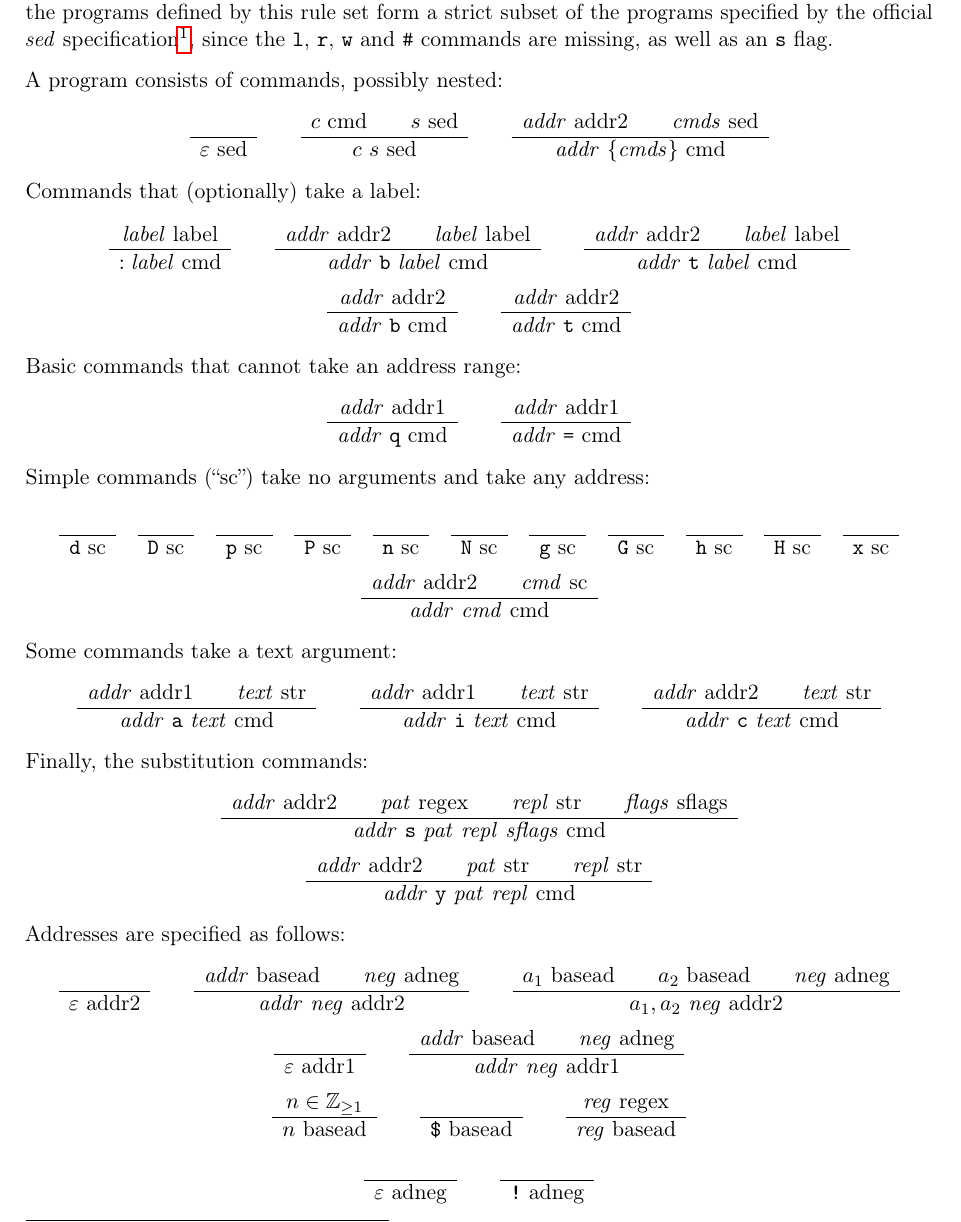
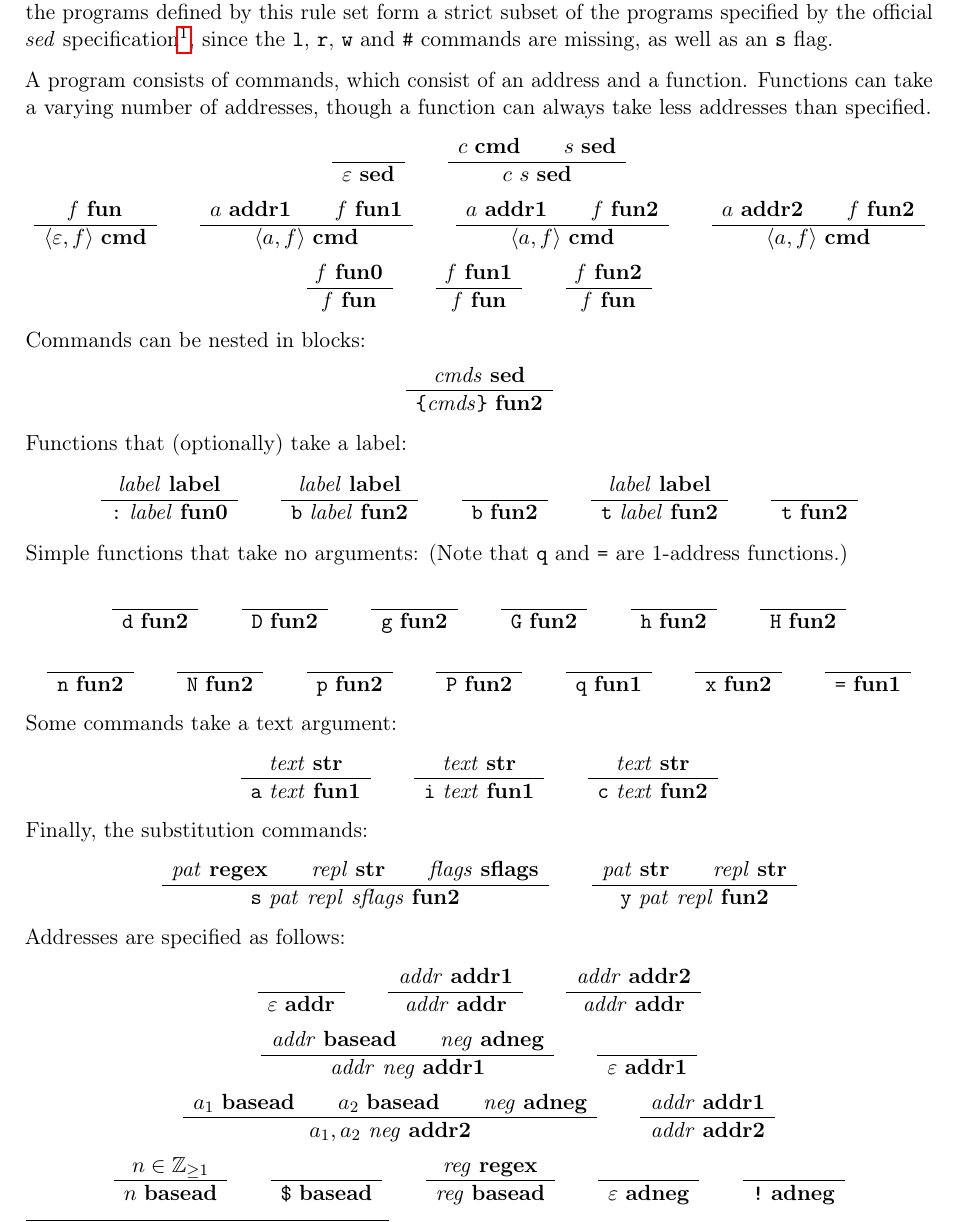
Before and after one commit to Lambdara/infomcpd, a LaTeX document (grammar/grammar.tex): part of page 1 of 2, cut so that both start at the same text. Compiled offline with pdfLaTeX.

Commit message:
grammar: New style; separate address from function

```diff
--- a/grammar/grammar.tex
+++ b/grammar/grammar.tex
@@ -33,63 +39,72 @@ Note that these rules do not yet define the static semantics, only an abstract r
 Note also that the programs defined by this rule set form a strict subset of the programs specified by the official \SED{} specification\footnote{\url{https://pubs.opengroup.org/onlinepubs/9699919799/utilities/sed.html}}, since the \texttt{l}, \texttt{r}, \texttt{w} and \texttt{\#} commands are missing, as well as an \texttt{s} flag.
 
 
-A program consists of commands, possibly nested:
+A program consists of commands, which consist of an address and a function.
+Functions can take a varying number of addresses, though a function can always take less addresses than specified.
 \begin{gather*}
-	\RULE{}{\epsilon \J{sed}} \qquad
-	\RULE{c \J{cmd} \qquad s \J{sed}}{c\ s \J{sed}} \qquad
-	\RULE{\arg{addr} \J{addr2} \qquad \arg{cmds} \J{sed}}{\arg{addr}\ \{ \arg{cmds} \} \J{cmd}}
+	\RULE{}{\epsilon\ \J{sed}} \qquad
+	\RULE{c\ \J{cmd} \qquad s\ \J{sed}}{c\ s\ \J{sed}} \\
+	\RULE{\arg{f}\ \J{fun}}{\angles{\epsilon, f}\ \J{cmd}} \qquad
+	\RULE{a\ \J{addr1} \qquad f\ \J{fun1}}{\angles{a, f}\ \J{cmd}} \qquad
+	\RULE{a\ \J{addr1} \qquad f\ \J{fun2}}{\angles{a, f}\ \J{cmd}} \qquad
+	\RULE{a\ \J{addr2} \qquad f\ \J{fun2}}{\angles{a, f}\ \J{cmd}} \\
+	\RULE{\arg{f}\ \J{fun0}}{\arg{f}\ \J{fun}} \qquad
+	\RULE{\arg{f}\ \J{fun1}}{\arg{f}\ \J{fun}} \qquad
+	\RULE{\arg{f}\ \J{fun2}}{\arg{f}\ \J{fun}}
 \end{gather*}
-Commands that (optionally) take a label:
+Commands can be nested in blocks:
 \begin{gather*}
-	\RULE{\arg{label} \J{label}}{: \arg{label} \J{cmd}} \qquad
-	\RULE{\arg{addr} \J{addr2} \qquad \arg{label} \J{label}}{\arg{addr}\ \cmd{b}\ \arg{label} \J{cmd}} \qquad
-	\RULE{\arg{addr} \J{addr2} \qquad \arg{label} \J{label}}{\arg{addr}\ \cmd{t}\ \arg{label} \J{cmd}} \\
-	\RULE{\arg{addr} \J{addr2}}{\arg{addr}\ \cmd{b} \J{cmd}} \qquad
-	\RULE{\arg{addr} \J{addr2}}{\arg{addr}\ \cmd{t} \J{cmd}}
+	\RULE{\arg{cmds}\ \J{sed}}{\cmd{\{} \arg{cmds} \cmd{\}}\ \J{fun2}}
 \end{gather*}
-Basic commands that cannot take an address range:
+Functions that (optionally) take a label:
 \begin{gather*}
-	\RULE{\arg{addr} \J{addr1}}{\arg{addr}\ \cmd{q} \J{cmd}} \qquad
-	\RULE{\arg{addr} \J{addr1}}{\arg{addr}\ \cmd{=} \J{cmd}}
+	\RULE{\arg{label}\ \J{label}}{\cmd{:}\ \arg{label}\ \J{fun0}} \qquad
+	\RULE{\arg{label}\ \J{label}}{\cmd{b}\ \arg{label}\ \J{fun2}} \qquad
+	\RULE{}{\cmd{b}\ \J{fun2}} \qquad
+	\RULE{\arg{label}\ \J{label}}{\cmd{t}\ \arg{label}\ \J{fun2}} \qquad
+	\RULE{}{\cmd{t}\ \J{fun2}}
 \end{gather*}
-Simple commands (``sc'') take no arguments and take any address:
+Simple functions that take no arguments: (Note that \cmd{q} and \cmd{=} are 1-address functions.)
 \begin{gather*}
-	\RULE{}{\cmd{d} \J{sc}} \quad
-	\RULE{}{\cmd{D} \J{sc}} \quad
-	\RULE{}{\cmd{p} \J{sc}} \quad
-	\RULE{}{\cmd{P} \J{sc}} \quad
-	\RULE{}{\cmd{n} \J{sc}} \quad
-	\RULE{}{\cmd{N} \J{sc}} \quad
-	\RULE{}{\cmd{g} \J{sc}} \quad
-	\RULE{}{\cmd{G} \J{sc}} \quad
-	\RULE{}{\cmd{h} \J{sc}} \quad
-	\RULE{}{\cmd{H} \J{sc}} \quad
-	\RULE{}{\cmd{x} \J{sc}} \\
-	\RULE{\arg{addr} \J{addr2} \qquad \arg{cmd} \J{sc}}{\arg{addr}\ \arg{cmd} \J{cmd}}
+	\RULE{}{\cmd{d}\ \J{fun2}} \qquad
+	\RULE{}{\cmd{D}\ \J{fun2}} \qquad
+	\RULE{}{\cmd{g}\ \J{fun2}} \qquad
+	\RULE{}{\cmd{G}\ \J{fun2}} \qquad
+	\RULE{}{\cmd{h}\ \J{fun2}} \qquad
+	\RULE{}{\cmd{H}\ \J{fun2}} \\
+	\RULE{}{\cmd{n}\ \J{fun2}} \qquad
+	\RULE{}{\cmd{N}\ \J{fun2}} \qquad
+	\RULE{}{\cmd{p}\ \J{fun2}} \qquad
+	\RULE{}{\cmd{P}\ \J{fun2}} \qquad
+	\RULE{}{\cmd{q}\ \J{fun1}} \qquad
+	\RULE{}{\cmd{x}\ \J{fun2}} \qquad
+	\RULE{}{\cmd{=}\ \J{fun1}}
 \end{gather*}
 Some commands take a text argument:
 \begin{gather*}
-	\RULE{\arg{addr} \J{addr1} \qquad \arg{text} \J{str}}{\arg{addr}\ \cmd{a}\ \arg{text} \J{cmd}} \qquad
-	\RULE{\arg{addr} \J{addr1} \qquad \arg{text} \J{str}}{\arg{addr}\ \cmd{i}\ \arg{text} \J{cmd}} \qquad
-	\RULE{\arg{addr} \J{addr2} \qquad \arg{text} \J{str}}{\arg{addr}\ \cmd{c}\ \arg{text} \J{cmd}}
+	\RULE{\arg{text}\ \J{str}}{\cmd{a}\ \arg{text}\ \J{fun1}} \qquad
+	\RULE{\arg{text}\ \J{str}}{\cmd{i}\ \arg{text}\ \J{fun1}} \qquad
+	\RULE{\arg{text}\ \J{str}}{\cmd{c}\ \arg{text}\ \J{fun2}}
 \end{gather*}
 Finally, the substitution commands:
 \begin{gather*}
-	\RULE{\arg{addr} \J{addr2} \qquad \arg{pat} \J{regex} \qquad \arg{repl} \J{str} \qquad \arg{flags} \J{sflags}}{\arg{addr}\ \cmd{s}\ \arg{pat}\ \arg{repl}\ \arg{sflags} \J{cmd}} \\
-	\RULE{\arg{addr} \J{addr2} \qquad \arg{pat} \J{str} \qquad \arg{repl} \J{str}}{\arg{addr}\ \cmd{y}\ \arg{pat}\ \arg{repl} \J{cmd}}
+	\RULE{\arg{pat}\ \J{regex} \qquad \arg{repl}\ \J{str} \qquad \arg{flags}\ \J{sflags}}{\cmd{s}\ \arg{pat}\ \arg{repl}\ \arg{sflags}\ \J{fun2}} \qquad
+	\RULE{\arg{pat}\ \J{str} \qquad \arg{repl}\ \J{str}}{\cmd{y}\ \arg{pat}\ \arg{repl}\ \J{fun2}}
 \end{gather*}
 Addresses are specified as follows:
 \begin{gather*}
-	\RULE{}{\epsilon \J{addr2}} \qquad
-	\RULE{\arg{addr} \J{basead} \qquad \arg{neg} \J{adneg}}{\arg{addr}\ \arg{neg} \J{addr2}} \qquad
-	\RULE{a_1 \J{basead} \qquad a_2 \J{basead} \qquad \arg{neg} \J{adneg}}{a_1,a_2\ \arg{neg} \J{addr2}} \\
-	\RULE{}{\epsilon \J{addr1}} \qquad
-	\RULE{\arg{addr} \J{basead} \qquad \arg{neg} \J{adneg}}{\arg{addr}\ \arg{neg} \J{addr1}} \\
-	\RULE{n \in \mathbb{Z}_{\geq 1}}{n \J{basead}} \qquad
-	\RULE{}{\cmd{\$} \J{basead}} \qquad
-	\RULE{\arg{reg} \J{regex}}{\arg{reg} \J{basead}} \\
-	\RULE{}{\epsilon \J{adneg}} \qquad
-	\RULE{}{\cmd{!} \J{adneg}}
+	\RULE{}{\epsilon\ \J{addr}} \qquad
+	\RULE{\arg{addr}\ \J{addr1}}{\arg{addr}\ \J{addr}} \qquad
+	\RULE{\arg{addr}\ \J{addr2}}{\arg{addr}\ \J{addr}} \\
+	\RULE{\arg{addr}\ \J{basead} \qquad \arg{neg}\ \J{adneg}}{\arg{addr}\ \arg{neg}\ \J{addr1}} \qquad
+	\RULE{}{\epsilon\ \J{addr1}} \\
+	\RULE{a_1\ \J{basead} \qquad a_2\ \J{basead} \qquad \arg{neg}\ \J{adneg}}{a_1,a_2\ \arg{neg}\ \J{addr2}} \qquad
+	\RULE{\arg{addr}\ \J{addr1}}{\arg{addr}\ \J{addr2}} \\
+	\RULE{n \in \mathbb{Z}_{\geq 1}}{n\ \J{basead}} \qquad
+	\RULE{}{\cmd{\$}\ \J{basead}} \qquad
+	\RULE{\arg{reg}\ \J{regex}}{\arg{reg}\ \J{basead}} \qquad
+	\RULE{}{\epsilon\ \J{adneg}} \qquad
+	\RULE{}{\cmd{!}\ \J{adneg}}
 \end{gather*}
 Where the following auxiliary judgements are used:
 \begin{gather*}
```
Also changed, not shown: grammar/grammar.tex (28 more changed lines).
